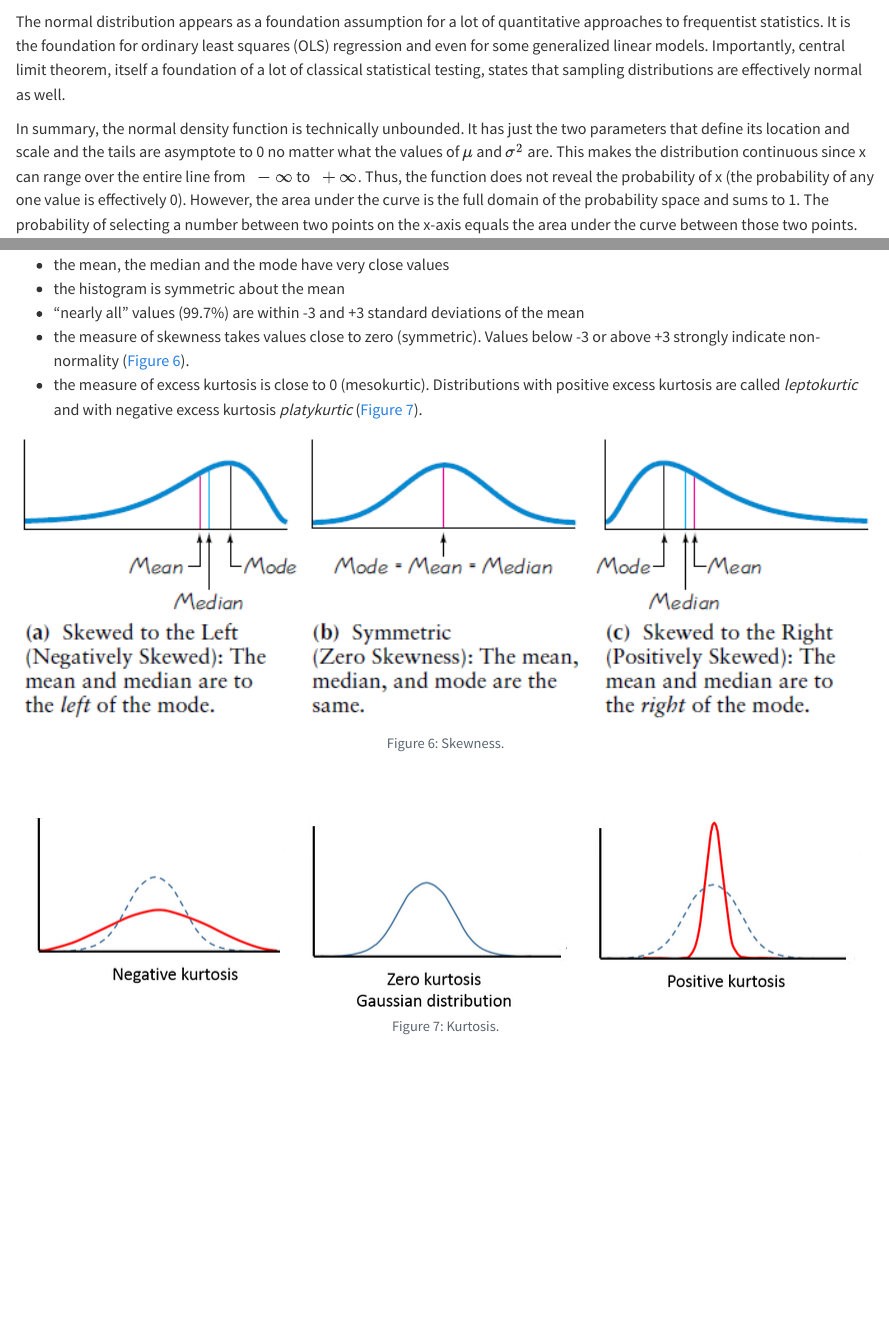
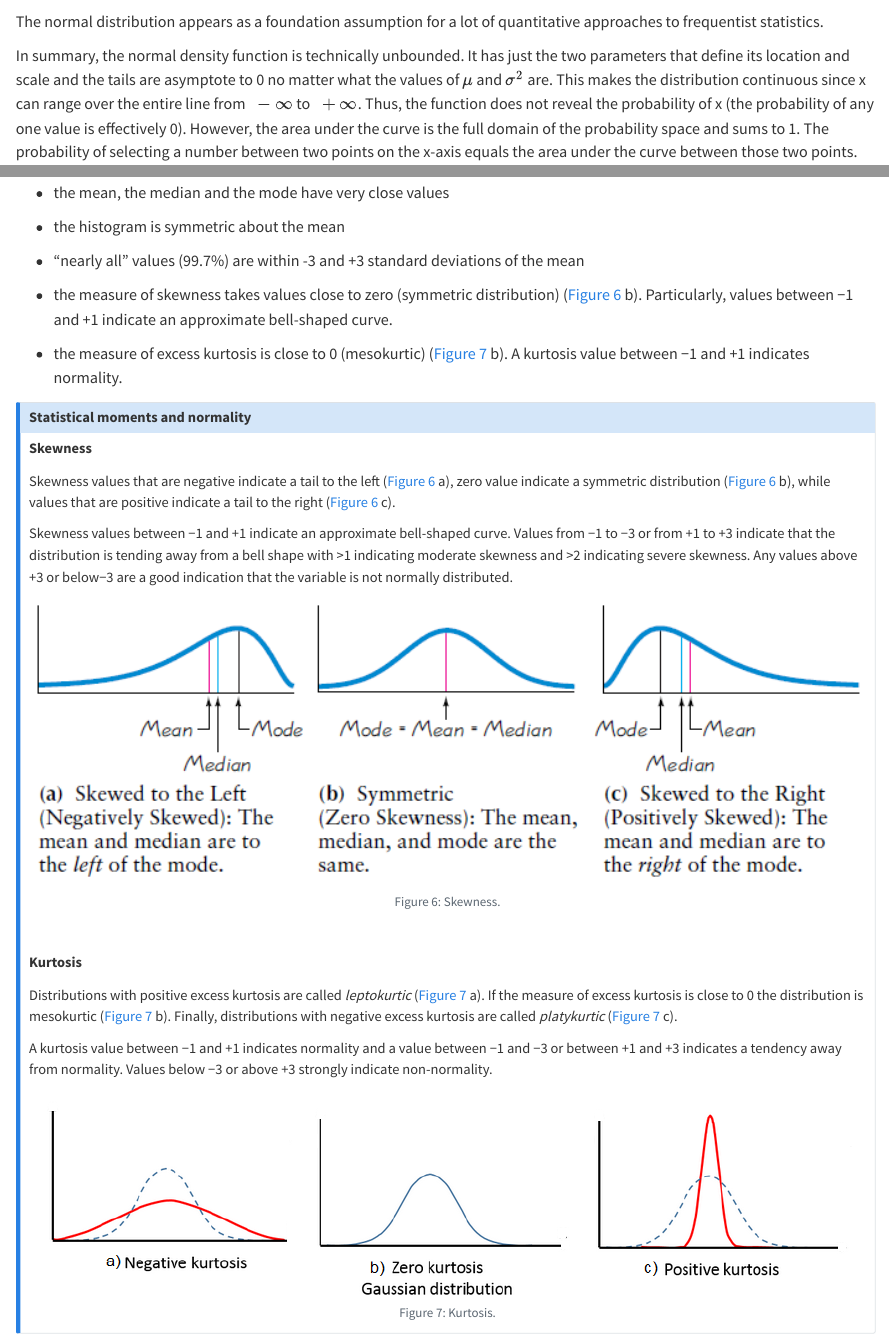
Before and after one commit to bougioukas/medstatsjamovi123, a Quarto document (normal.qmd): the page in a window 1100 px wide, from 1750 px down, and a second part further down, joined at a grey line. Rendered offline with R 4.5, knitr and Pandoc in place of Quarto, with nearby package versions; some code elsewhere in the file could not run offline.

Commit message:
2.23 commit

````diff
--- a/normal.qmd
+++ b/normal.qmd
@@ -170,12 +146,9 @@ normal_dist("#522d80","#F66733") +
        x = "")
 ```
 
-The normal distribution appears as a foundation assumption for a lot of quantitative approaches to frequentist statistics. It is the foundation for ordinary least squares (OLS) regression and even for some generalized linear models. Importantly, central limit theorem, itself a foundation of a lot of classical statistical testing, states that sampling distributions are effectively normal as well.
-
+The normal distribution appears as a foundation assumption for a lot of quantitative approaches to frequentist statistics.
 
 In summary, the normal density function is technically unbounded. It has just the two parameters that define its location and scale and the tails are asymptote to 0 no matter what the values of $\mu$ and $\sigma^2$ are. This makes the distribution continuous since x can range over the entire line from $\ -\infty$ to $\ +\infty$. Thus, the function does not reveal the probability of x (the probability of any one value is effectively 0). However, the area under the curve is the full domain of the probability space and sums to 1. The probability of selecting a number between two points on the x-axis equals the area under the curve between those two points.
-
-
 
 ```{r}
 #| echo: false
@@ -214,17 +187,31 @@ $$ E(x)=\int_{1}^{2}f(x)dx $$ {#eq-integral}
 
 In an approximately **bell-shaped (normal)** distribution:
 
-* the mean, the median and the mode have very close values
-* the histogram is symmetric about the mean
-* “nearly all” values (99.7\%) are within -3 and +3 standard deviations of the mean
-* the measure of skewness takes values close to zero (symmetric). Values below -3 or above +3 strongly indicate non-normality (@fig-skew2).
-* the measure of excess kurtosis is close to 0 (mesokurtic). Distributions with positive excess kurtosis are called *leptokurtic* and  with negative excess kurtosis  *platykurtic* (@fig-kurtosis).
+-   the mean, the median and the mode have very close values
+-   the histogram is symmetric about the mean
+-   "nearly all" values (99.7%) are within -3 and +3 standard deviations of the mean
+-   the measure of skewness takes values close to zero (symmetric distribution) (@fig-skew2 b). Particularly, values between −1 and +1 indicate an approximate bell-shaped curve.
+
+-   the measure of excess kurtosis is close to 0 (mesokurtic) (@fig-kurtosis b). A kurtosis value between −1 and +1 indicates normality.
+
+
+
+
+::: {.callout-note icon="false"}
+## Statistical moments and normality
+
+
+**Skewness**
+
+Skewness values that are negative indicate a tail to the left (@fig-skew2 a), zero value indicate a symmetric distribution (@fig-skew2 b), while values that are positive indicate a tail to the right (@fig-skew2 c).
+
+Skewness values between −1 and +1 indicate an approximate bell-shaped curve. Values from −1 to −3 or from +1 to +3 indicate that the distribution is tending away from a bell shape with >1 indicating moderate skewness and >2 indicating severe skewness. Any values above +3 or below−3 are a good indication that the variable is not normally distributed.
 
 
 ```{r}
 #| echo: false
 #| label: fig-skew2
-#| out-width: "110%"
+#| out-width: "105%"
 #| fig-align: "center"
 #| fig-cap: Skewness.
 
@@ -234,13 +221,21 @@ knitr::include_graphics(here("images", "skew2.png"))
 
 
 
+
+**Kurtosis**
+
+Distributions with positive excess kurtosis are called *leptokurtic* (@fig-kurtosis a). If the measure of excess kurtosis is close to 0 the distribution is mesokurtic (@fig-kurtosis b). Finally, distributions with negative excess kurtosis are called *platykurtic* (@fig-kurtosis c).
+
+A kurtosis value between −1 and +1 indicates normality and a value between −1 and −3 or between +1 and +3 indicates a tendency away from normality. Values below −3 or above +3 strongly indicate non-normality.
+
 ```{r}
 #| echo: false
 #| label: fig-kurtosis
-#| out-width: "110%"
+#| out-width: "105%"
 #| fig-align: "center"
 #| fig-cap: Kurtosis.
 
 
 knitr::include_graphics(here("images", "kurtosis.png"))
 ```
+:::
````
Also changed, not shown: introduction.qmd (+3 -4 lines), images/kurtosis.PNG, normal.qmd (40 more changed lines), 4 other files.
